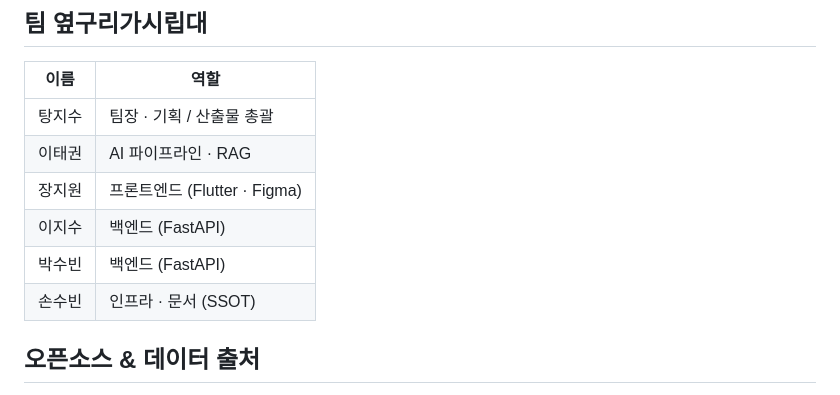
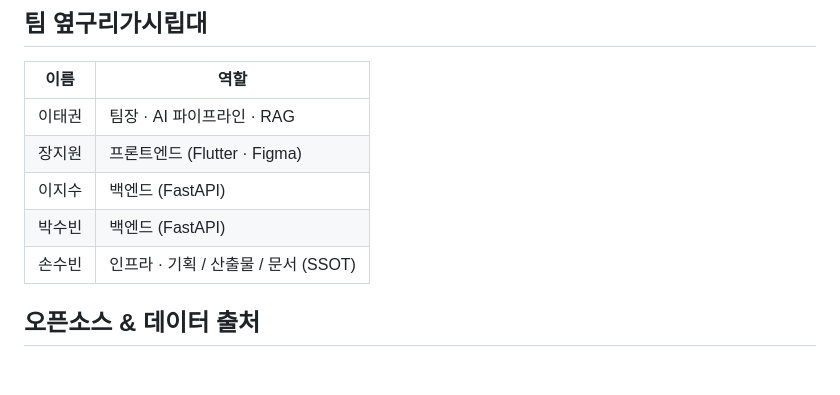
Before and after one commit to yupguri-uos/gaon, a Markdown page: README.md, the part around the change. Rendered like a GitHub page; blank space fills up the shorter version.

```diff
--- a/README.md
+++ b/README.md
@@ -240,12 +240,11 @@ Gemini·Kakao 키 등 시크릿은 `.env`로 관리하며 커밋하지 않습니
 
 | 이름 | 역할 |
 |---|---|
-| 탕지수 | 팀장 · 기획 / 산출물 총괄 |
-| 이태권 | AI 파이프라인 · RAG |
+| 이태권 | 팀장 · AI 파이프라인 · RAG |
 | 장지원 | 프론트엔드 (Flutter · Figma) |
 | 이지수 | 백엔드 (FastAPI) |
 | 박수빈 | 백엔드 (FastAPI) |
-| 손수빈 | 인프라 · 문서 (SSOT) |
+| 손수빈 | 인프라 · 기획 / 산출물 / 문서 (SSOT) |
 
 ## 오픈소스 & 데이터 출처
 
```
